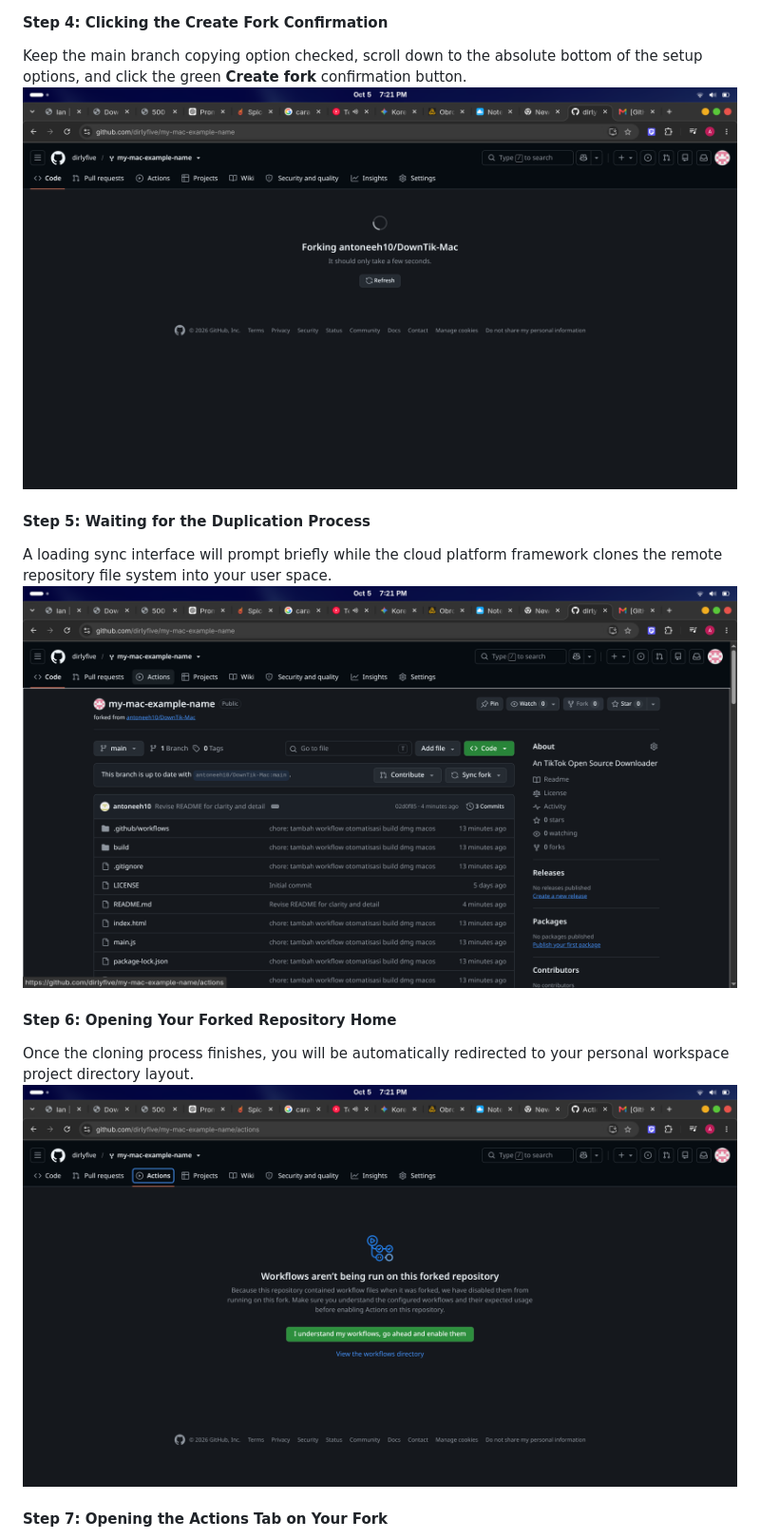
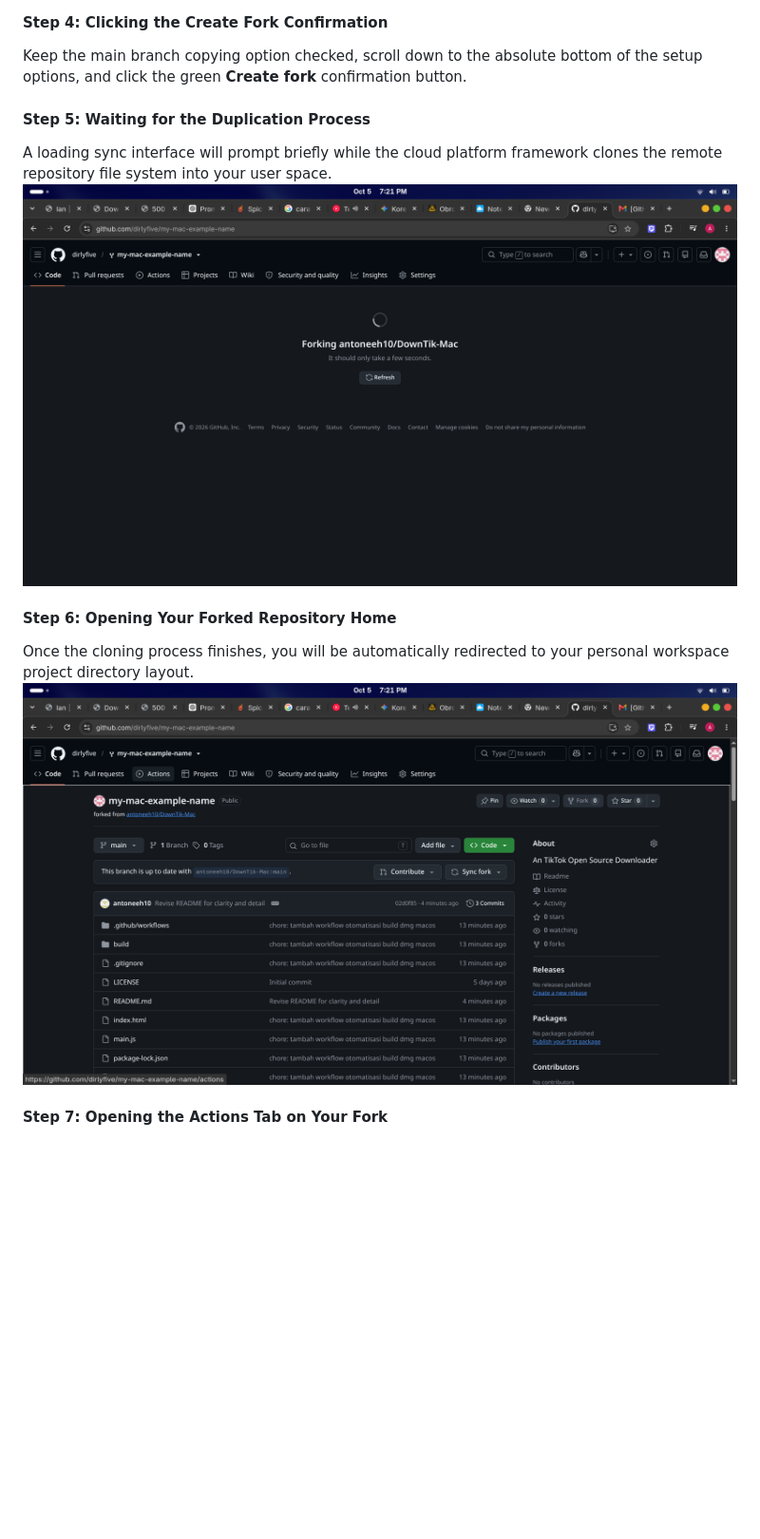
Before and after one commit to antoneeh10/DownTik-Mac, a Markdown page: README.md, the part around one of its changes. Shown at 95% size. Drawn GitHub-style; blank space fills up the shorter version.

```diff
--- a/README.md
+++ b/README.md
@@ -93,15 +93,14 @@ On the setup page, verify your personal account space under the **Owner** drop-d
 
 #### Step 4: Clicking the Create Fork Confirmation
 Keep the main branch copying option checked, scroll down to the absolute bottom of the setup options, and click the green **Create fork** confirmation button.
-![Create Fork Operation Submission](git-assets/screenshots/3.png)
 
 #### Step 5: Waiting for the Duplication Process
 A loading sync interface will prompt briefly while the cloud platform framework clones the remote repository file system into your user space.
-![Forking Initialization Loader](git-assets/screenshots/5.png)
+![Forking Initialization Loader](git-assets/screenshots/3.png)
 
 #### Step 6: Opening Your Forked Repository Home
 Once the cloning process finishes, you will be automatically redirected to your personal workspace project directory layout.
-![Forked Repository File Tree](git-assets/screenshots/6.png)
+![Forked Repository File Tree](git-assets/screenshots/5.png)
 
 #### Step 7: Opening the Actions Tab on Your Fork
 Click on the **Actions** tab located on the top navigation row bar of your personal forked repository home page.
```
Also changed, not shown: other parts of README.md (+8 -8 lines).
